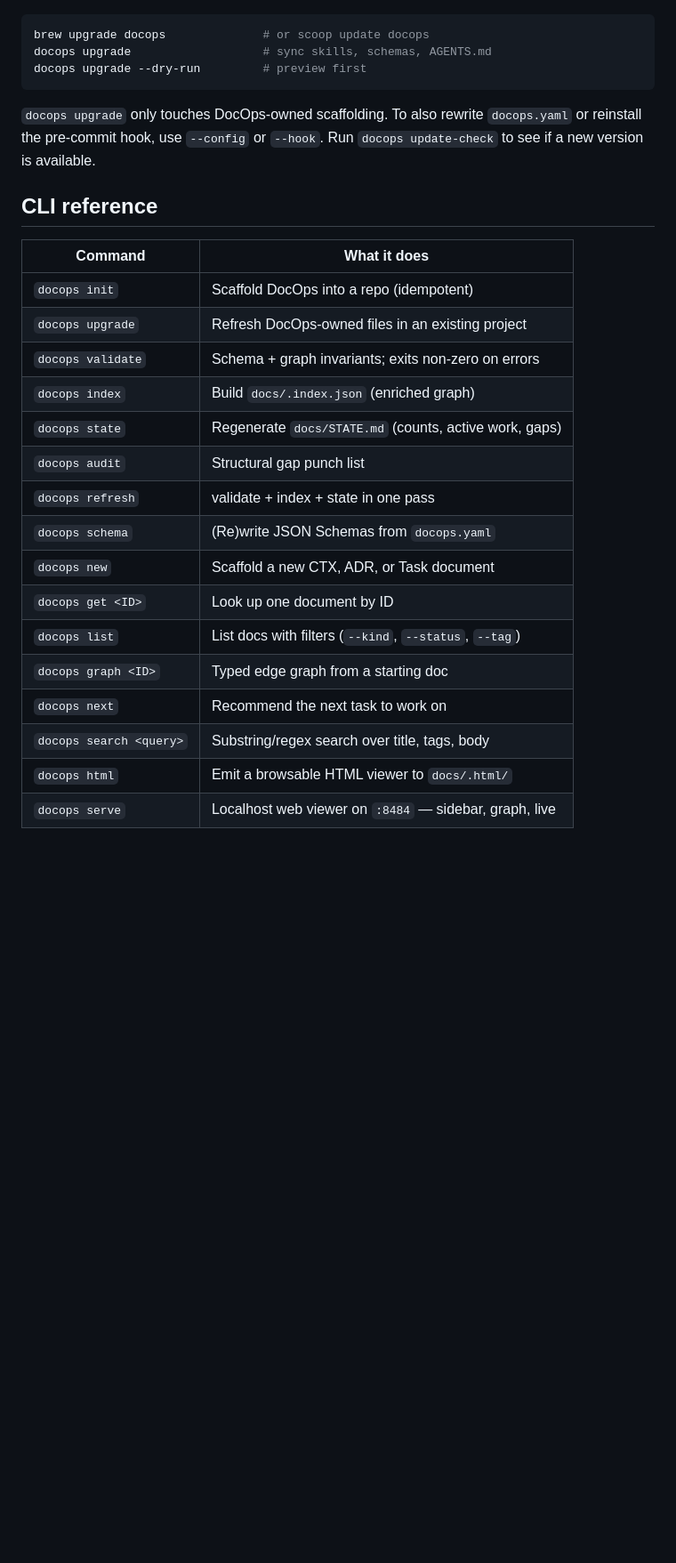
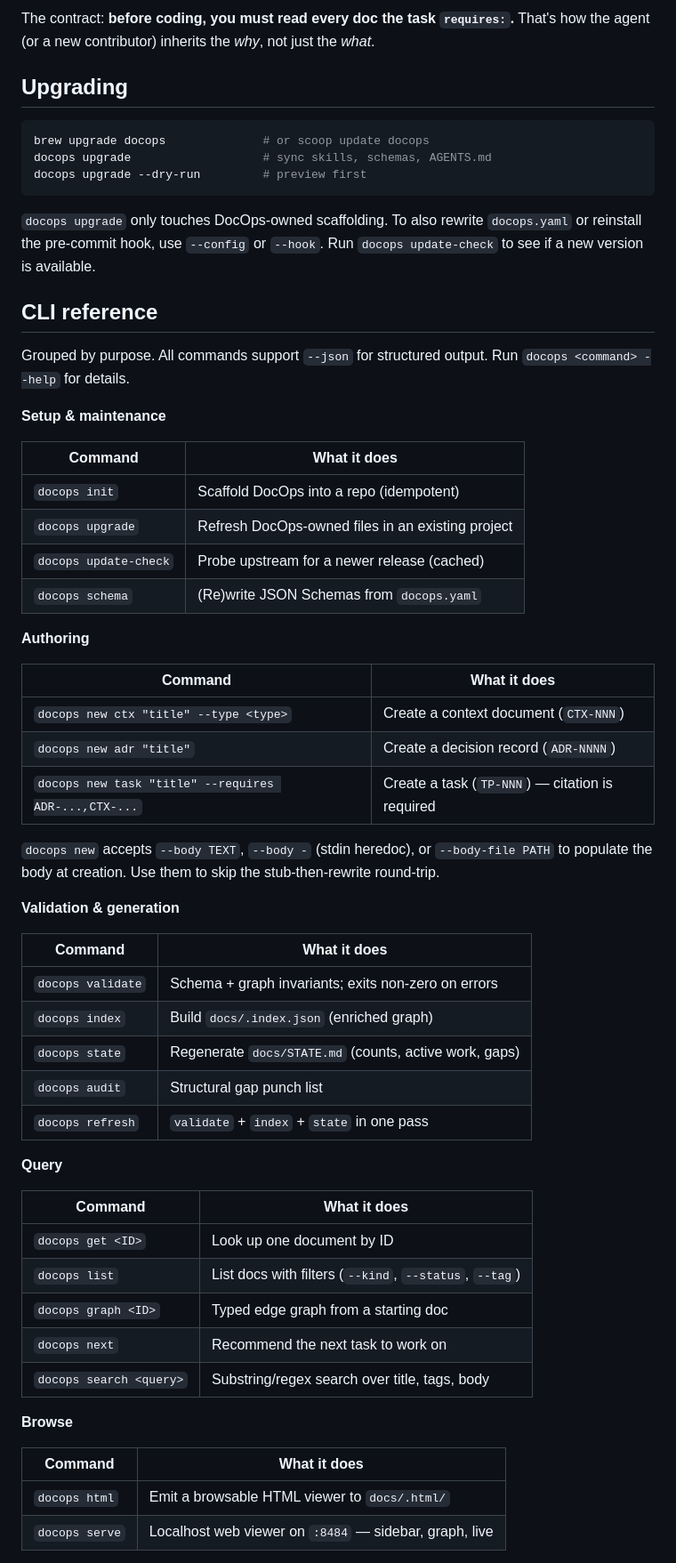
Before and after one commit to logicwind/DocOps, a Markdown page: README.md, the part around one of its changes. Shown at 89% size. GitHub-like rendering; blank space fills up the shorter version.

````diff
--- a/README.md
+++ b/README.md
@@ -123,3 +242,6 @@ output (which carries the suggestions in a `next_steps` array).
+The contract: **before coding, you must read every doc the task `requires:`.** That's how the agent (or a new contributor) inherits the *why*, not just the *what*.
+
+## Upgrading
 
 ```sh
 brew upgrade docops              # or scoop update docops
@@ -131,22 +253,51 @@ docops upgrade --dry-run         # preview first
 
 ## CLI reference
 
+Grouped by purpose. All commands support `--json` for structured output. Run `docops <command> --help` for details.
+
+**Setup & maintenance**
+
 | Command | What it does |
 |---|---|
 | `docops init` | Scaffold DocOps into a repo (idempotent) |
 | `docops upgrade` | Refresh DocOps-owned files in an existing project |
+| `docops update-check` | Probe upstream for a newer release (cached) |
+| `docops schema` | (Re)write JSON Schemas from `docops.yaml` |
+
+**Authoring**
+
+| Command | What it does |
+|---|---|
+| `docops new ctx "title" --type <type>` | Create a context document (`CTX-NNN`) |
+| `docops new adr "title"` | Create a decision record (`ADR-NNNN`) |
+| `docops new task "title" --requires ADR-...,CTX-...` | Create a task (`TP-NNN`) — citation is required |
+
+`docops new` accepts `--body TEXT`, `--body -` (stdin heredoc), or `--body-file PATH` to populate the body at creation. Use them to skip the stub-then-rewrite round-trip.
+
+**Validation & generation**
+
+| Command | What it does |
+|---|---|
 | `docops validate` | Schema + graph invariants; exits non-zero on errors |
 | `docops index` | Build `docs/.index.json` (enriched graph) |
 | `docops state` | Regenerate `docs/STATE.md` (counts, active work, gaps) |
 | `docops audit` | Structural gap punch list |
-| `docops refresh` | validate + index + state in one pass |
-| `docops schema` | (Re)write JSON Schemas from `docops.yaml` |
-| `docops new` | Scaffold a new CTX, ADR, or Task document |
+| `docops refresh` | `validate` + `index` + `state` in one pass |
+
+**Query**
+
+| Command | What it does |
+|---|---|
 | `docops get <ID>` | Look up one document by ID |
 | `docops list` | List docs with filters (`--kind`, `--status`, `--tag`) |
 | `docops graph <ID>` | Typed edge graph from a starting doc |
 | `docops next` | Recommend the next task to work on |
 | `docops search <query>` | Substring/regex search over title, tags, body |
+
+**Browse**
+
+| Command | What it does |
+|---|---|
 | `docops html` | Emit a browsable HTML viewer to `docs/.html/` |
 | `docops serve` | Localhost web viewer on `:8484` — sidebar, graph, live |
 
````
Also changed, not shown: other parts of README.md (+169 -38 lines).
